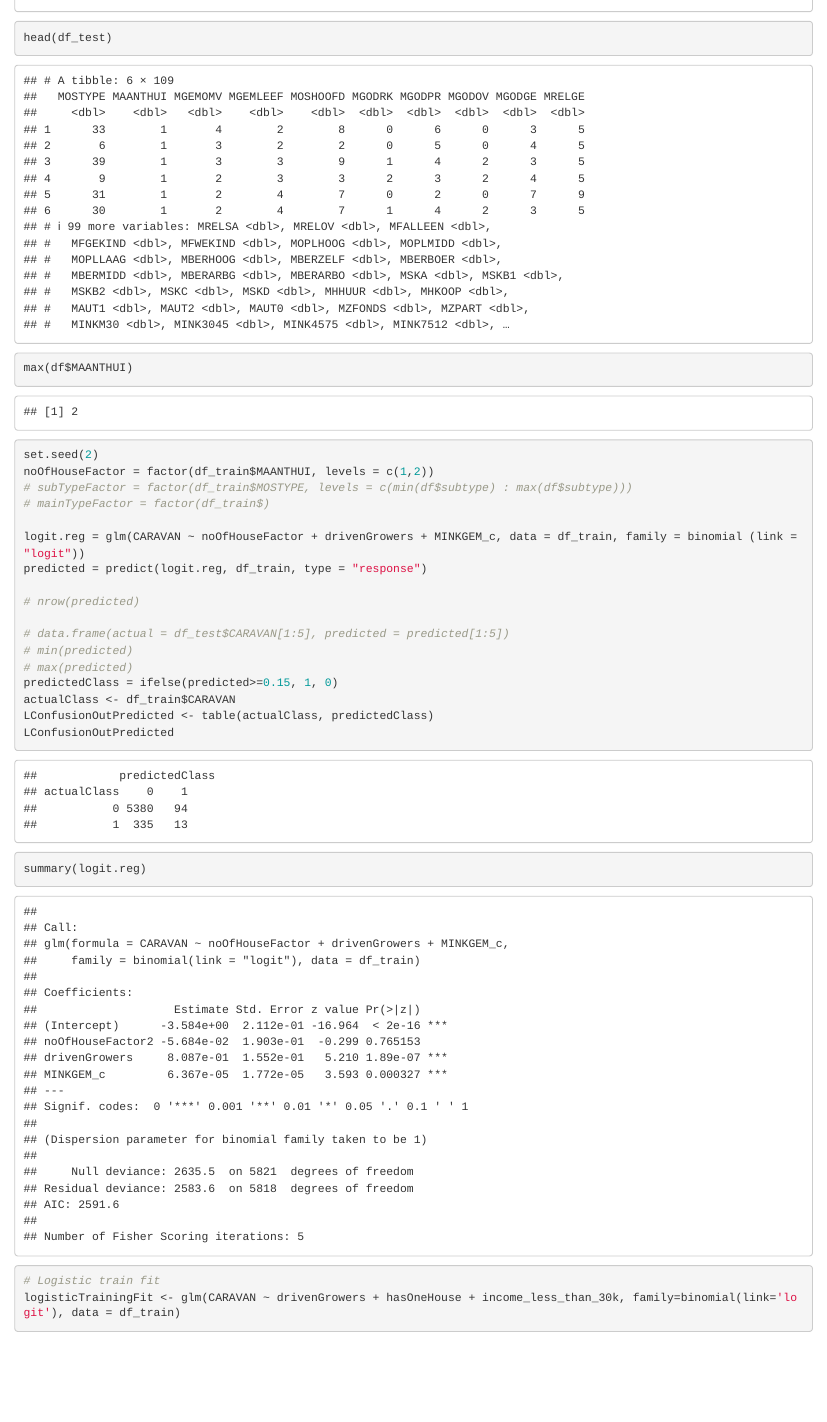
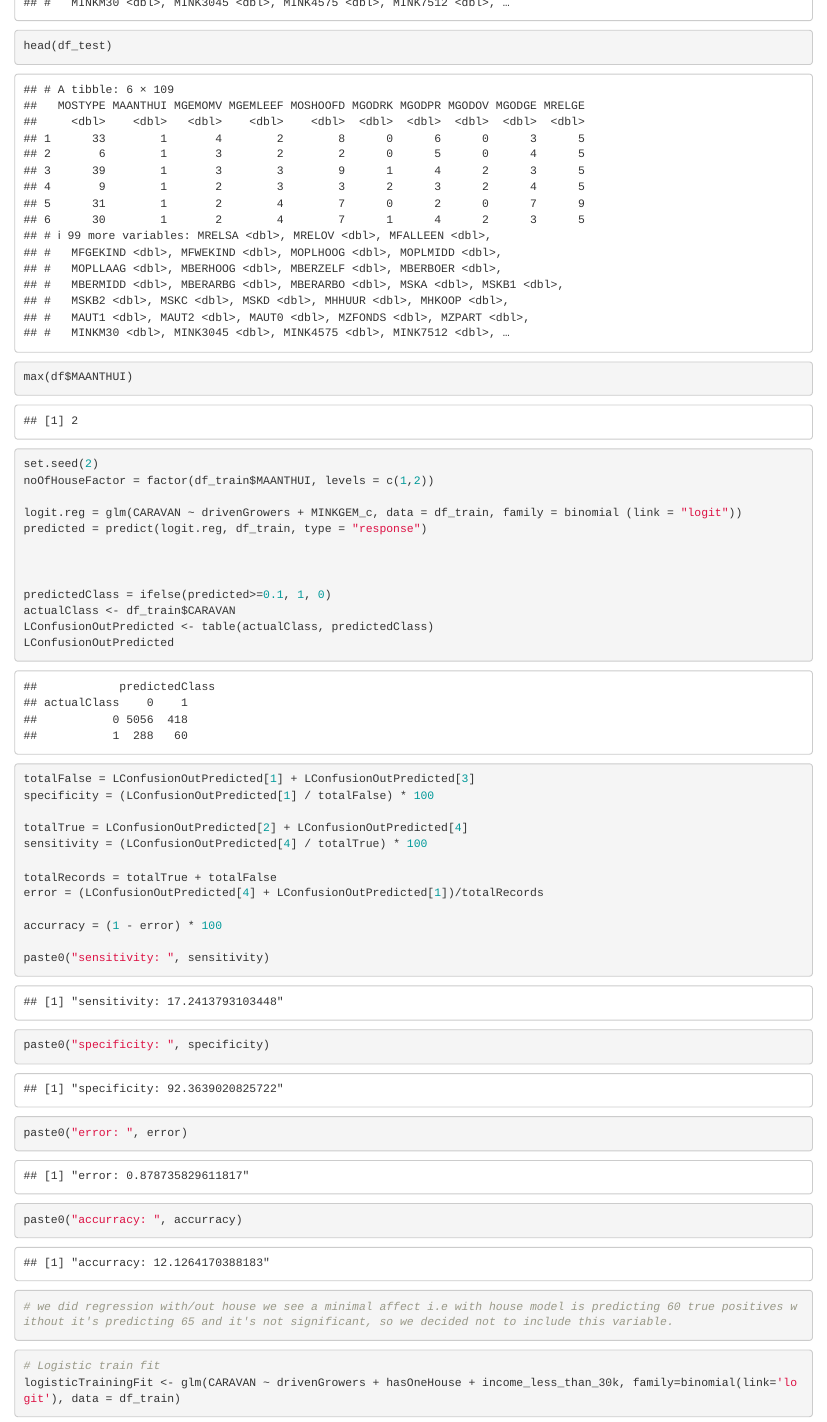
Before and after one commit to karimkhamwani/data-mining, an R Markdown document (project.Rmd): the page in a window 1100 px wide, from 15180 px down before the commit and from 10950 px down after it. Rendered offline with R 4.5, knitr and Pandoc, with nearby package versions; some code elsewhere in the file could not run offline.

Commit message:
Update project.Rmd

````diff
--- a/project.Rmd
+++ b/project.Rmd
@@ -415,22 +416,35 @@ max(df$MAANTHUI)
 ```{r}
 set.seed(2)
 noOfHouseFactor = factor(df_train$MAANTHUI, levels = c(1,2))
-# subTypeFactor = factor(df_train$MOSTYPE, levels = c(min(df$subtype) : max(df$subtype)))
-# mainTypeFactor = factor(df_train$)
 
-logit.reg = glm(CARAVAN ~ noOfHouseFactor + drivenGrowers + MINKGEM_c, data = df_train, family = binomial (link = "logit"))
+logit.reg = glm(CARAVAN ~ drivenGrowers + MINKGEM_c, data = df_train, family = binomial (link = "logit"))
 predicted = predict(logit.reg, df_train, type = "response")
 
-# nrow(predicted)
 
-# data.frame(actual = df_test$CARAVAN[1:5], predicted = predicted[1:5])
-# min(predicted)
-# max(predicted)
-predictedClass = ifelse(predicted>=0.15, 1, 0)
+
+predictedClass = ifelse(predicted>=0.1, 1, 0)
 actualClass <- df_train$CARAVAN
 LConfusionOutPredicted <- table(actualClass, predictedClass)
 LConfusionOutPredicted
-summary(logit.reg)
+
+totalFalse = LConfusionOutPredicted[1] + LConfusionOutPredicted[3]
+specificity = (LConfusionOutPredicted[1] / totalFalse) * 100
+
+totalTrue = LConfusionOutPredicted[2] + LConfusionOutPredicted[4]
+sensitivity = (LConfusionOutPredicted[4] / totalTrue) * 100
+
+totalRecords = totalTrue + totalFalse
+error = (LConfusionOutPredicted[4] + LConfusionOutPredicted[1])/totalRecords
+
+accurracy = (1 - error) * 100
+
+paste0("sensitivity: ", sensitivity)
+paste0("specificity: ", specificity)
+paste0("error: ", error)
+paste0("accurracy: ", accurracy)
+
+
+# we did regression with/out house we see a minimal affect i.e with house model is predicting 60 true positives without it's predicting 65 and it's not significant, so we decided not to include this variable.
 ```
 
 
````
Also changed, not shown: project.Rmd (3 more changed lines).
